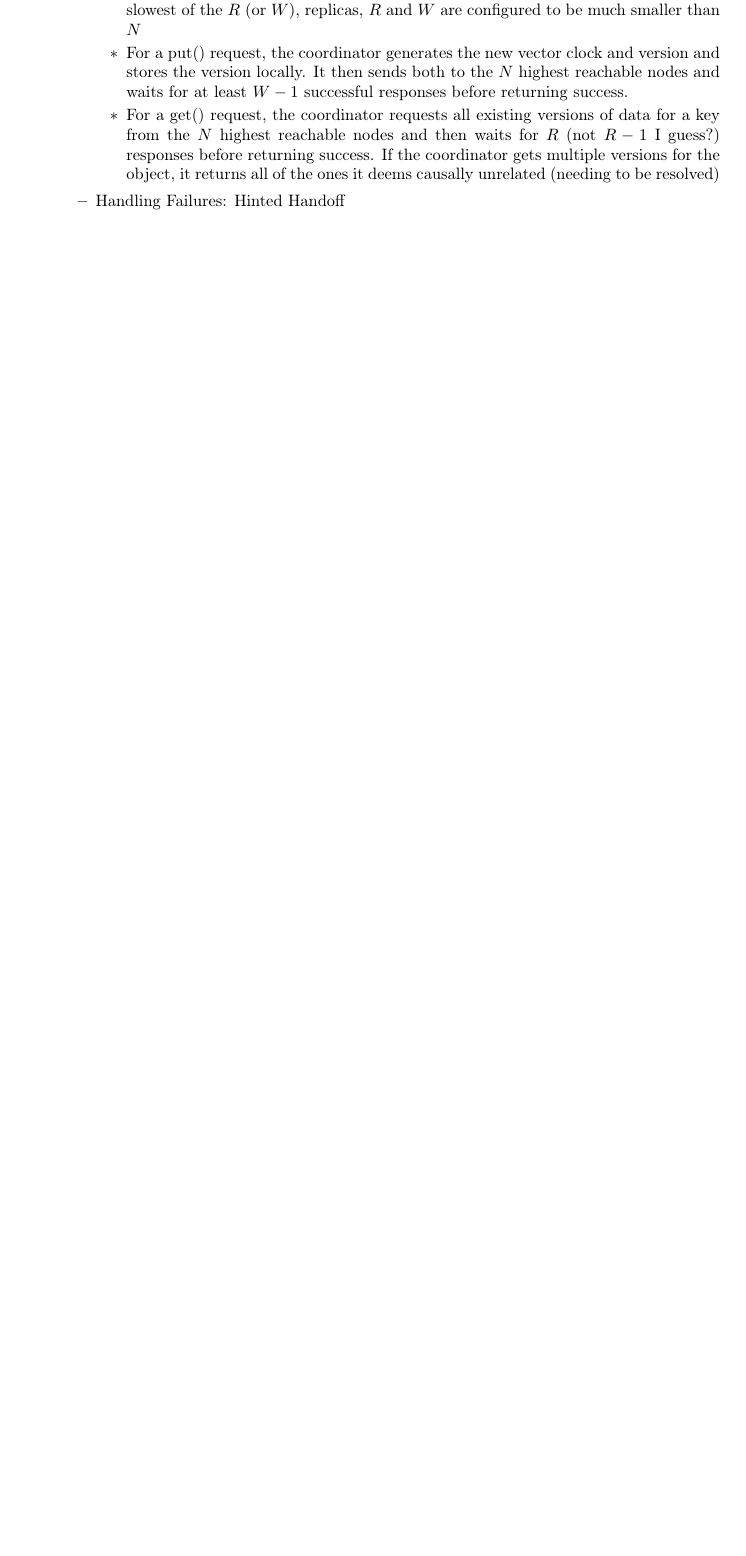
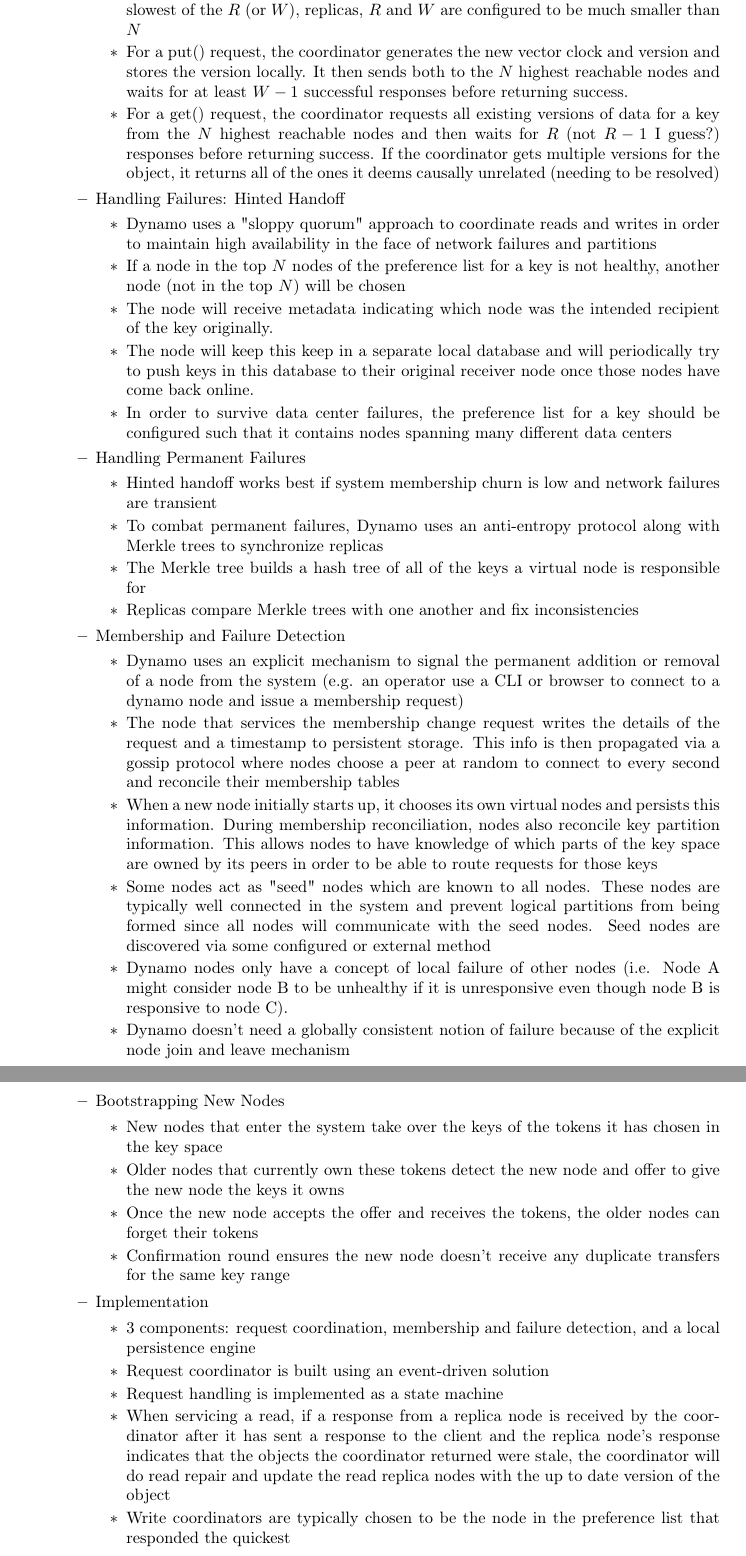
Before and after one commit to RyanBeatty/Research-Paper-Notes, a LaTeX paper (main.tex): part of page 4 of 13 before the commit and two parts of pages 4 and 5 of 15 after it, the two joined at a grey line, cut so that both start at the same text, the shorter picture padded with empty space. Compiled offline with pdfLaTeX.

Commit message:
finished dynamo db paper notes

```diff
--- a/main.tex
+++ b/main.tex
@@ -160,4 +160,63 @@
 
 \item Handling Failures: Hinted Handoff
 \begin{itemize}
+\item Dynamo uses a "sloppy quorum" approach to coordinate reads and writes in order to maintain high availability in the face of network failures and partitions
 
+\item If a node in the top $N$ nodes of the preference list for a key is not healthy, another node (not in the top $N$) will be chosen
+
+\item The node will receive metadata indicating which node was the intended recipient of the key originally.
+
+\item The node will keep this keep in a separate local database and will periodically try to push keys in this database to their original receiver node once those nodes have come back online.
+
+\item In order to survive data center failures, the preference list for a key should be configured such that it contains nodes spanning many different data centers
+\end{itemize}
+
+\item Handling Permanent Failures
+\begin{itemize}
+\item Hinted handoff works best if system membership churn is low and network failures are transient
+
+\item To combat permanent failures, Dynamo uses an anti-entropy protocol along with Merkle trees to synchronize replicas
+
+\item The Merkle tree builds a hash tree of all of the keys a virtual node is responsible for
+
+\item Replicas compare Merkle trees with one another and fix inconsistencies
+\end{itemize}
+
+\item Membership and Failure Detection
+\begin{itemize}
+\item Dynamo uses an explicit mechanism to signal the permanent addition or removal of a node from the system (e.g. an operator use a CLI or browser to connect to a dynamo node and issue a membership request)
+
+\item The node that services the membership change request writes the details of the request and a timestamp to persistent storage. This info is then propagated via a gossip protocol where nodes choose a peer at random to connect to every second and reconcile their membership tables
+
+\item When a new node initially starts up, it chooses its own virtual nodes and persists this information. During membership reconciliation, nodes also reconcile key partition information. This allows nodes to have knowledge of which parts of the key space are owned by its peers in order to be able to route requests for those keys
+
+\item Some nodes act as "seed" nodes which are known to all nodes. These nodes are typically well connected in the system and prevent logical partitions from being formed since all nodes will communicate with the seed nodes. Seed nodes are discovered via some configured or external method
+
+\item Dynamo nodes only have a concept of local failure of other nodes (i.e. Node A might consider node B to be unhealthy if it is unresponsive even though node B is responsive to node C).
+
+\item Dynamo doesn't need a globally consistent notion of failure because of the explicit node join and leave mechanism
+\end{itemize}
+
+\item Bootstrapping New Nodes
+\begin{itemize}
+\item New nodes that enter the system take over the keys of the tokens it has chosen in the key space
+
+\item Older nodes that currently own these tokens detect the new node and offer to give the new node the keys it owns
+
+\item Once the new node accepts the offer and receives the tokens, the older nodes can forget their tokens
+
+\item Confirmation round ensures the new node doesn't receive any duplicate transfers for the same key range
+\end{itemize}
+
+\item Implementation
+\begin{itemize}
+\item 3 components: request coordination, membership and failure detection, and a local persistence engine
+
+\item Request coordinator is built using an event-driven solution
+
+\item Request handling is implemented as a state machine
+
+\item When servicing a read, if a response from a replica node is received by the coordinator after it has sent a response to the client and the replica node's response indicates that the objects the coordinator returned were stale, the coordinator will do read repair and update the read replica nodes with the up to date version of the object
+
+\item Write coordinators are typically chosen to be the node in the preference list that responded the quickest
+\end{itemize}
```
Also changed, not shown: main.pdf, main.tex (14 more changed lines).
